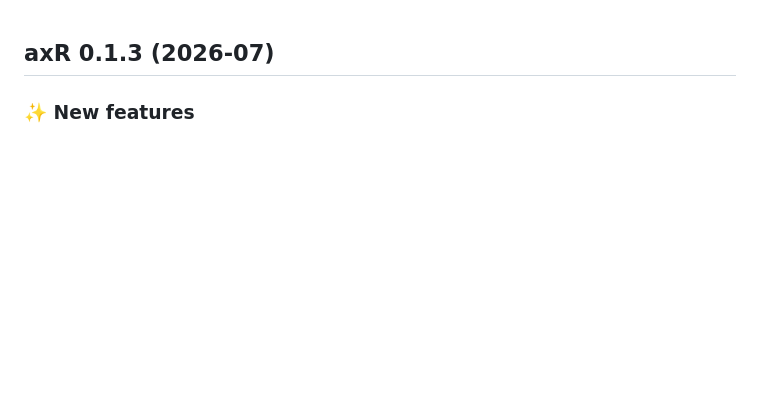
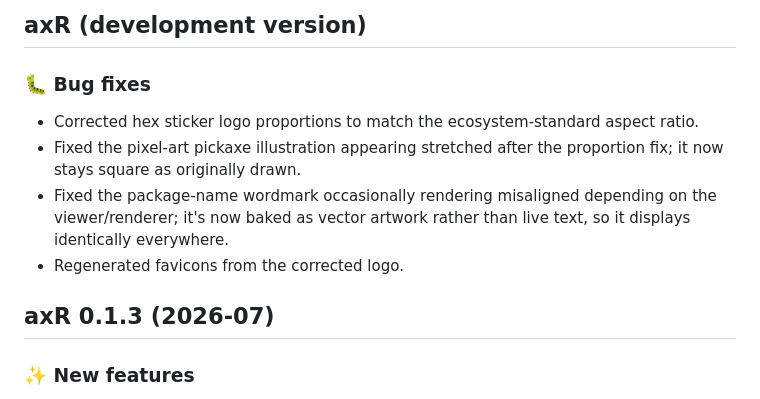
Before and after one commit to circadia-bio/axR, a Markdown page: NEWS.md, the part around the change. GitHub-like rendering; blank space fills up the shorter version.

Commit message:
🐛 fix(logo): correct hex ratio, pixel-art distortion, wordmark centering
- widen hex outline 0.818 -> 0.866 to match ecosystem standard
- counter-scale the pickaxe pixel art so it stays square under the widen
- convert wordmark to vector paths: same cairosvg text-anchor=middle
  multi-tspan bug found in stateR/ptestR was confirmed here too
- regenerate favicons from the corrected logo

```diff
--- a/NEWS.md
+++ b/NEWS.md
@@ -1,3 +1,16 @@
+## axR (development version)
+
+### 🐛 Bug fixes
+
+* Corrected hex sticker logo proportions to match the ecosystem-standard
+  aspect ratio.
+* Fixed the pixel-art pickaxe illustration appearing stretched after the
+  proportion fix; it now stays square as originally drawn.
+* Fixed the package-name wordmark occasionally rendering misaligned
+  depending on the viewer/renderer; it's now baked as vector artwork
+  rather than live text, so it displays identically everywhere.
+* Regenerated favicons from the corrected logo.
+
 ## axR 0.1.3  (2026-07)
 
 ### ✨ New features
```
